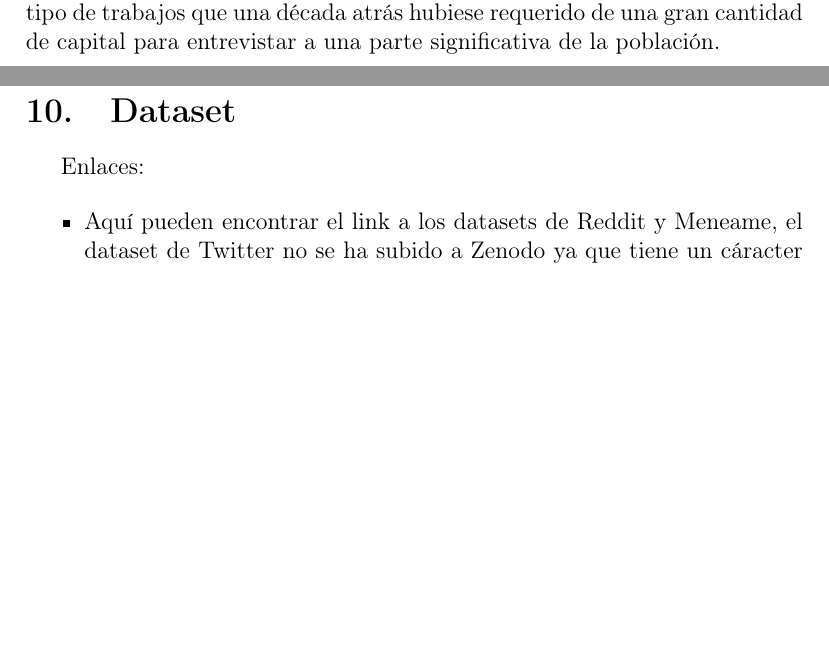
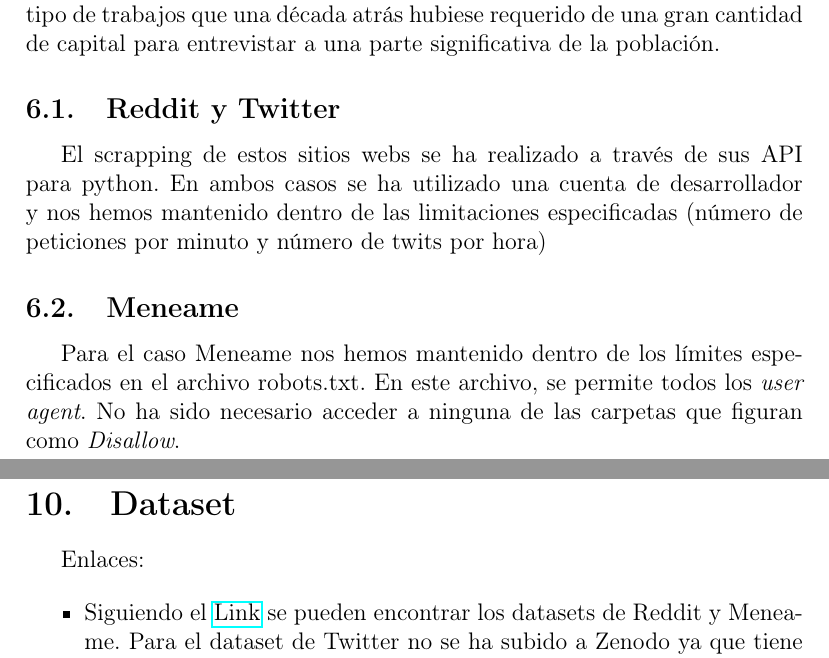
Before and after one commit to Envivi-git/News_analysis, a LaTeX document (answer/Preguntas.tex): two parts of pages 7 and 8 of 9, joined at a grey line, cut so that both start at the same text, the shorter picture padded with empty space. Compiled offline with pdfLaTeX.

Commit message:
Cambios Agradecimientos
Cambios después del email al profesor

```diff
--- a/answer/Preguntas.tex
+++ b/answer/Preguntas.tex
@@ -204,6 +204,15 @@ Agradecimientos a las plataformas de Meneame, Reddit y Twitter por permitirnos u
 
 Nos gustar\'ia agradecer especialmente a los miembros de su comunidad por su participaci\'on en las distintas plataformas ya que hacen posible este tipo de trabajos que una d\'ecada atr\'as hubiese requerido de una gran cantidad de capital para entrevistar a una parte significativa de la poblaci\'on.
 
+\subsection{Reddit y Twitter}
+
+El scrapping de estos sitios webs se ha realizado a trav\'es de sus API para python. En ambos casos se ha utilizado una cuenta de desarrollador y nos hemos mantenido dentro de las limitaciones especificadas (n\'umero de peticiones por minuto y n\'umero de twits por hora)
+
+\subsection{Meneame}
+
+Para el caso Meneame nos hemos mantenido dentro de los l\'imites especificados en el archivo robots.txt. En este archivo, se permite todos los {\itshape user agent}. No ha sido necesario acceder a ninguna de las carpetas que figuran como {\itshape Disallow}.
+
+
 \section{Inspiraci\'on}
 
 C\'omo ya se ha mencionado la pregunta que se intenta responder es ?`Qu\'e hace a algo relevante para la sociedad?, pero tambi\'en se quiere averiguar ?`Qu\'e temas son relevantes para la sociedad, en este momento?, ?`Por cuanto tiempo se mantiene  relevante? Este tipo de preguntas son fundamentales en muchas \'areas, tanto acad\'emicas como relacionadas con los negocios. Poder contestar satisfactoriamente estas preguntas, podr\'ia permitir, entre otras cosas, planificar adecuadamente campa\~nas publicitarias dirigidas a un segmento de la poblaci\'on y sabiendo cuanto tiempo han de extenderse en el tiempo. As\'i c\'omo reaccionar en tiempo real al cambio de opiniones y gustos.
@@ -232,5 +241,5 @@ Enlaces:
 
 \begin{itemize}
 
-\item Aqu\'i pueden encontrar el link a los datasets de Reddit y Meneame, el dataset de Twitter no se ha subido a Zenodo ya que tiene un c\'aracter de an\'alisis mas espec\'ifico \href{https://zenodo.org/record/4243130}{Link}.
+\item Siguiendo el \href{https://zenodo.org/record/4243130}{Link} se  pueden encontrar los datasets de Reddit y Meneame. Para  el dataset de Twitter no se ha subido a Zenodo ya que tiene un c\'aracter de an\'alisis mas espec\'ifico, pero se ha incluido dentro del repositorio de github.
 
```
Also changed, not shown: answer/Preguntas.pdf, answer/Preguntas.tex (2 more changed lines), 5 other files.
